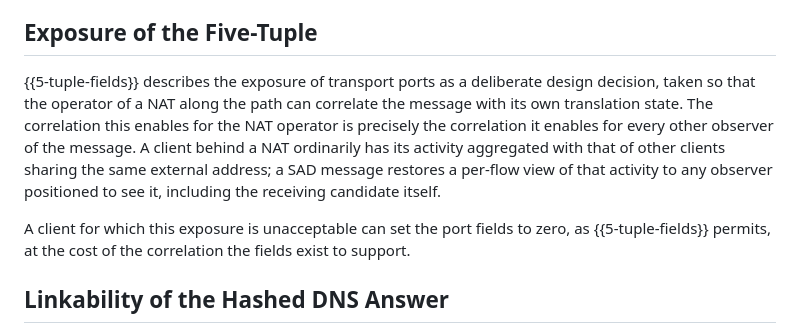
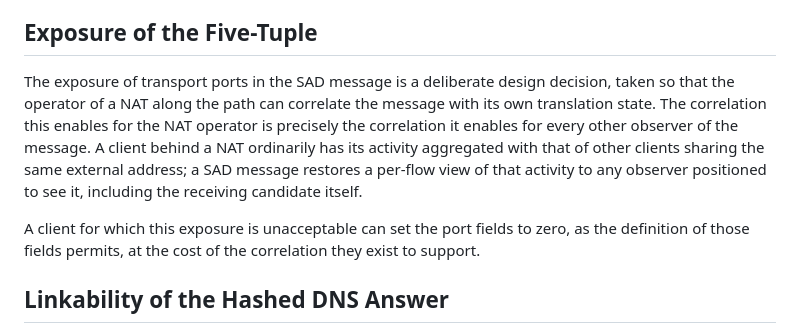
Before and after one commit to britram/happy-sad, a Markdown page: draft-trammell-happy-sad.md, the part around the change. Drawn GitHub-style.

Commit message:
fix xref bug

```diff
--- a/draft-trammell-happy-sad.md
+++ b/draft-trammell-happy-sad.md
@@ -260,8 +260,8 @@ communicate with. The considerations in this section use the terminology of
 
 ## Exposure of the Five-Tuple
 
-{{5-tuple-fields}} describes the exposure of transport ports as a deliberate
-design decision, taken so that the operator of a NAT along the path can
+The exposure of transport ports in the SAD message is a deliberate design
+decision, taken so that the operator of a NAT along the path can
 correlate the message with its own translation state. The correlation this
 enables for the NAT operator is precisely the correlation it enables for every
 other observer of the message. A client behind a NAT ordinarily has its activity
@@ -270,8 +270,8 @@ message restores a per-flow view of that activity to any observer positioned to
 see it, including the receiving candidate itself.
 
 A client for which this exposure is unacceptable can set the port fields to
-zero, as {{5-tuple-fields}} permits, at the cost of the correlation the fields
-exist to support.
+zero, as the definition of those fields permits, at the cost of the correlation
+they exist to support.
 
 ## Linkability of the Hashed DNS Answer
 
```
